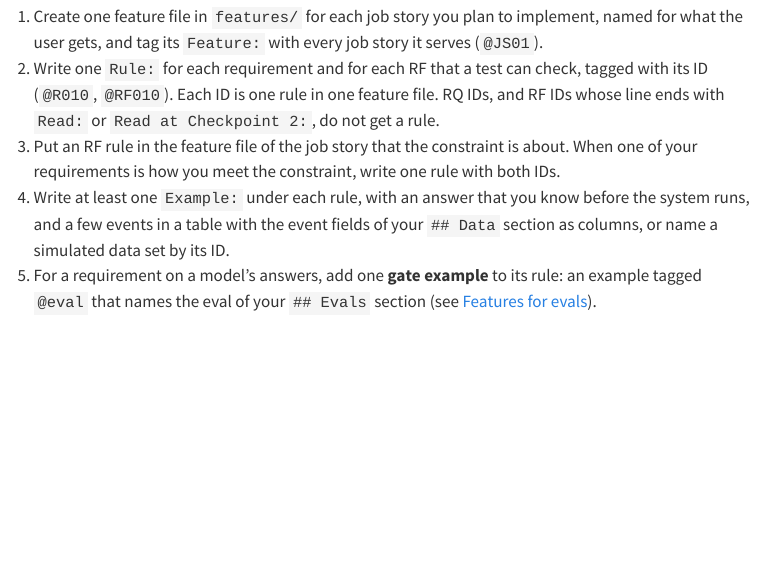
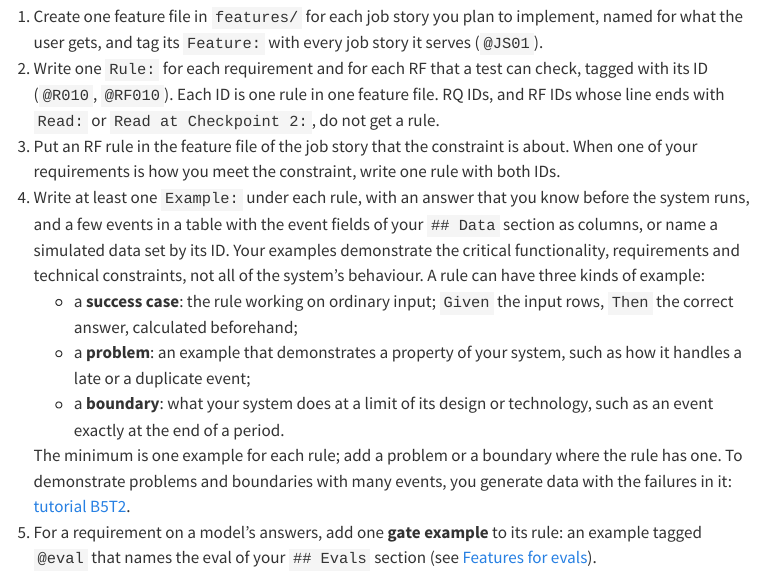
Before and after one commit to cpsc436c-2026w1/lecture-reviews, a Quarto document (project-checkpoint1.qmd): the page in a window 1100 px wide, from 15590 px down. Rendered offline with R 4.5, knitr and Pandoc in place of Quarto, with nearby package versions; menus at the side of the page are left out; long lines of code are wrapped.

Commit message:
checkpoint 1: success case, problem and boundary examples

```diff
--- a/project-checkpoint1.qmd
+++ b/project-checkpoint1.qmd
@@ -519,7 +519,18 @@ Write the scenarios in Gherkin, in a folder `features/` in your repository:
    is how you meet the constraint, write one rule with both IDs.
 4. Write at least one `Example:` under each rule, with an answer that you know before the system runs, and a few
    events in a table with the event fields of your `## Data` section as columns, or name a simulated data set by
-   its ID.
+   its ID. Your examples demonstrate the critical functionality, requirements and technical constraints, not all of
+   the system's behaviour. A rule can have three kinds of example:
+   - a **success case**: the rule working on ordinary input; `Given` the input rows, `Then` the correct answer,
+     calculated beforehand;
+   - a **problem**: an example that demonstrates a property of your system, such as how it handles a late or a
+     duplicate event;
+   - a **boundary**: what your system does at a limit of its design or technology, such as an event exactly at the
+     end of a period.
+
+   The minimum is one example for each rule; add a problem or a boundary where the rule has one. To demonstrate
+   problems and boundaries with many events, you generate data with the failures in it:
+   [tutorial B5T2](https://github.com/cpsc436c-2026w1/b5-t2-behave-sim).
 5. For a requirement on a model's answers, add one **gate example** to its rule: an example tagged `@eval` that
    names the eval of your `## Evals` section (see [Features for evals](#eval-features)).
 
```
